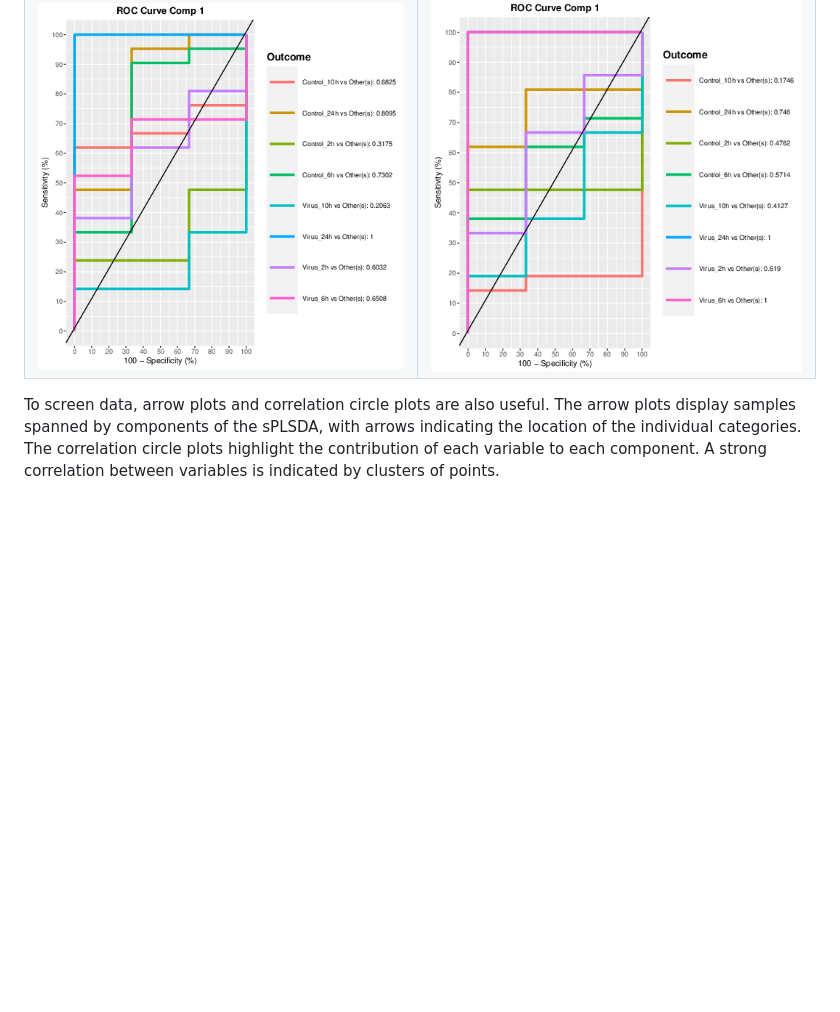
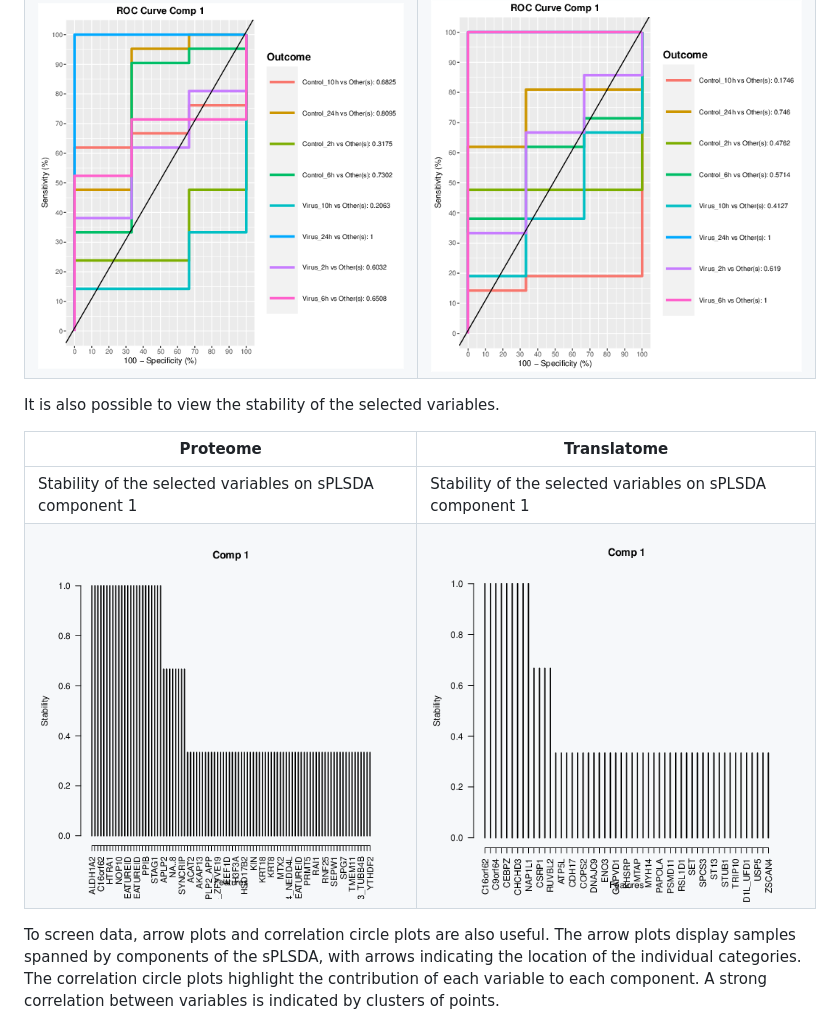
Before and after one commit to tyronechen/SARS-CoV-2, a Markdown page: README.md, the part around the change printed below. GitHub-like rendering; pictures changed too: images/pg_0092.png (added), images/pg_0118.png (added); blank space fills up the shorter version.

Commit message:
Add variable stability plots

```diff
--- a/README.md
+++ b/README.md
@@ -166,6 +165,13 @@ To assess method performance, a ROC curve was also plotted. However, this may be
 |----------|-------------|
 | ROC curve for sPLSDA classification accuracy on sPLSDA component 1. This metric is less effective in context of the sPLSDA algorithm. | ROC curve for sPLSDA classification accuracy on sPLSDA component 1. This metric is less effective in context of the sPLSDA algorithm. |
 | ![ROC curve for classification accuracy on sPLSDA component 1](images/pg_0095.png) | ![OC curve for classification accuracy on sPLSDA component 1](images/pg_0121.png) |
+
+It is also possible to view the stability of the selected variables.
+
+| Proteome | Translatome |
+|----------|-------------|
+| Stability of the selected variables on sPLSDA component 1 | Stability of the selected variables on sPLSDA component 1 |
+| ![Stability of the selected variables on sPLSDA component 1](images/pg_0092.png) | ![Stability of the selected variables on sPLSDA component 1](images/pg_0118.png) |
 
 To screen data, arrow plots and correlation circle plots are also useful. The arrow plots display samples spanned by components of the sPLSDA, with arrows indicating the location of the individual categories. The correlation circle plots highlight the contribution of each variable to each component. A strong correlation between variables is indicated by clusters of points.
 
```
Also changed, not shown: other parts of README.md (+0 -1 lines).
